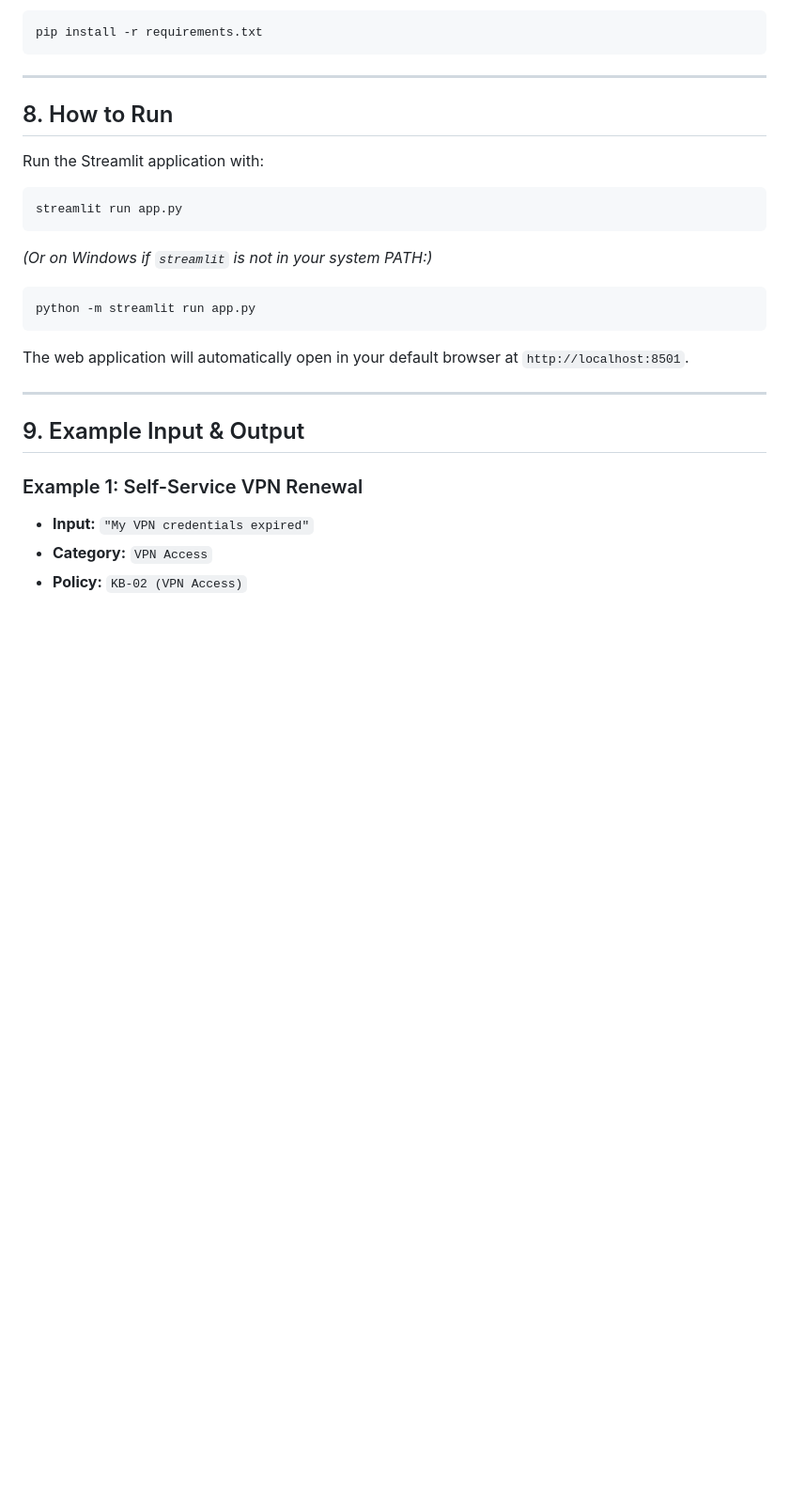
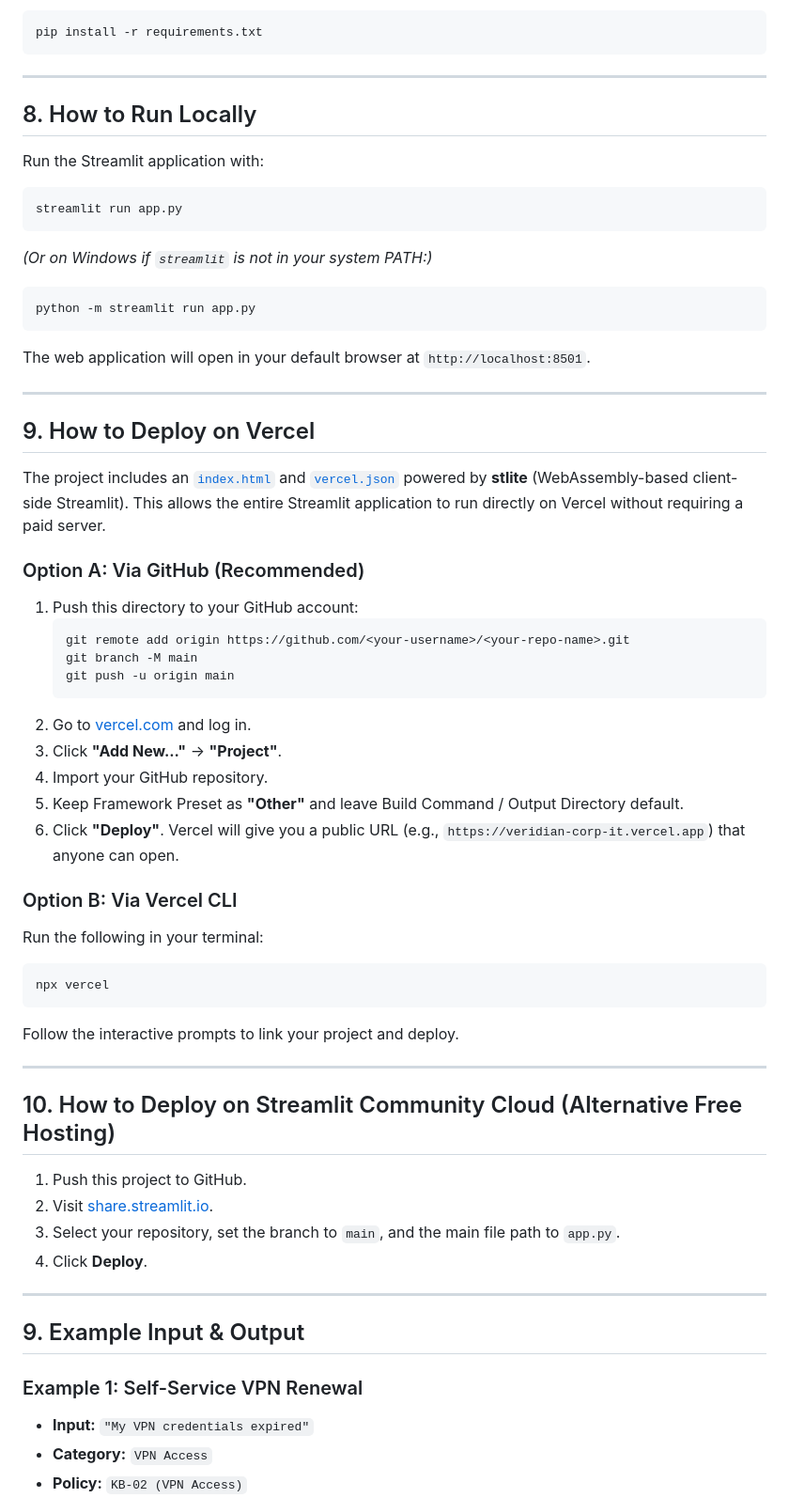
Before and after one commit to kisna69/internal-service-agent, a Markdown page: README.md, the part around the change. Shown at 94% size. Drawn GitHub-style; blank space fills up the shorter version.

Commit message:
Update README with Vercel and Streamlit Cloud deployment guides

````diff
--- a/README.md
+++ b/README.md
@@ -73,7 +73,8 @@ pip install -r requirements.txt
 
 ---
 
-## 8. How to Run
+## 8. How to Run Locally
+
 Run the Streamlit application with:
 
 ```bash
@@ -84,7 +85,41 @@ streamlit run app.py
 python -m streamlit run app.py
 ```
 
-The web application will automatically open in your default browser at `http://localhost:8501`.
+The web application will open in your default browser at `http://localhost:8501`.
+
+---
+
+## 9. How to Deploy on Vercel
+
+The project includes an [`index.html`](file:///c:/sales%20agent/index.html) and [`vercel.json`](file:///c:/sales%20agent/vercel.json) powered by **stlite** (WebAssembly-based client-side Streamlit). This allows the entire Streamlit application to run directly on Vercel without requiring a paid server.
+
+### Option A: Via GitHub (Recommended)
+1. Push this directory to your GitHub account:
+   ```bash
+   git remote add origin https://github.com/<your-username>/<your-repo-name>.git
+   git branch -M main
+   git push -u origin main
+   ```
+2. Go to [vercel.com](https://vercel.com) and log in.
+3. Click **"Add New..."** -> **"Project"**.
+4. Import your GitHub repository.
+5. Keep Framework Preset as **"Other"** and leave Build Command / Output Directory default.
+6. Click **"Deploy"**. Vercel will give you a public URL (e.g., `https://veridian-corp-it.vercel.app`) that anyone can open.
+
+### Option B: Via Vercel CLI
+Run the following in your terminal:
+```bash
+npx vercel
+```
+Follow the interactive prompts to link your project and deploy.
+
+---
+
+## 10. How to Deploy on Streamlit Community Cloud (Alternative Free Hosting)
+1. Push this project to GitHub.
+2. Visit [share.streamlit.io](https://share.streamlit.io/).
+3. Select your repository, set the branch to `main`, and the main file path to `app.py`.
+4. Click **Deploy**.
 
 ---
 
````
